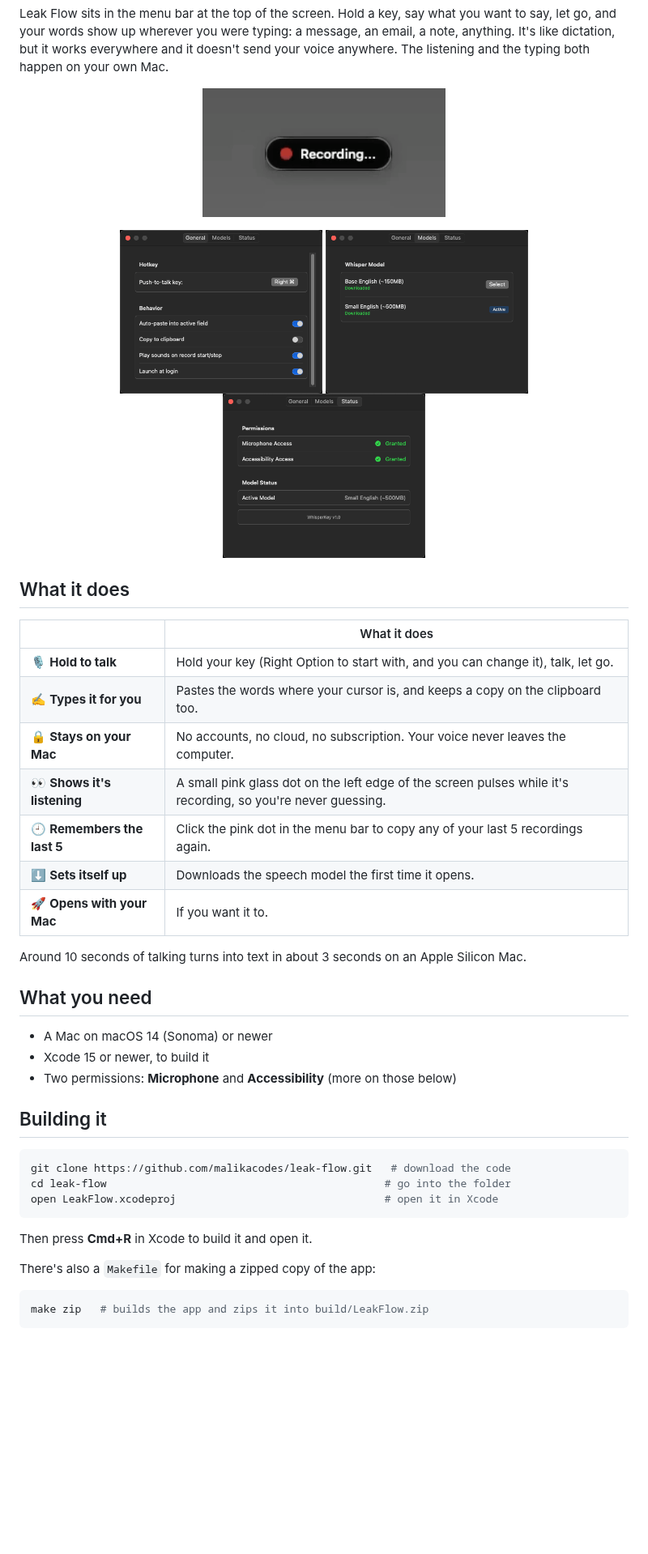
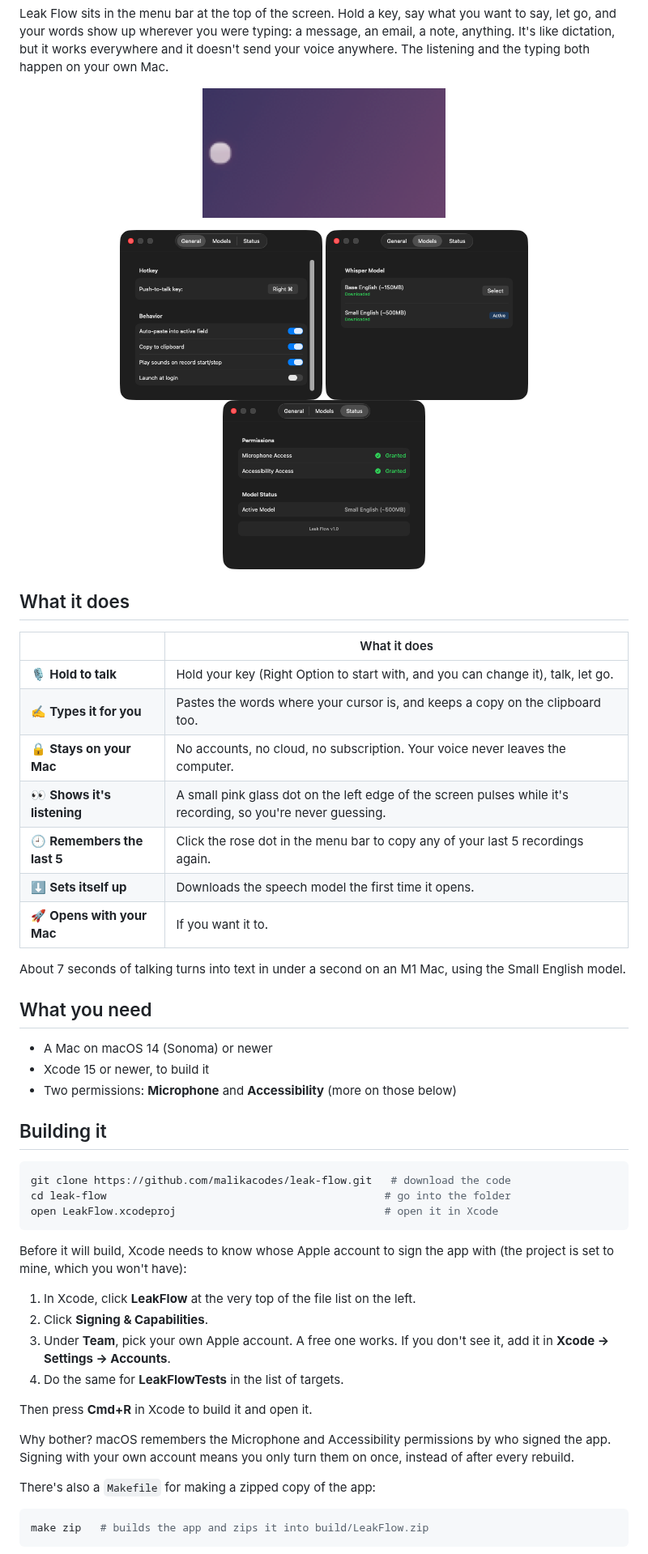
Before and after one commit to malikacodes/leak-flow, a Markdown page: README.md, the part around one of its changes. Shown at 81% size. Rendered like a GitHub page; pictures changed too: screenshots/recording-dot.png (added), screenshots/recording-window.png (deleted), screenshots/settings-general.png; blank space fills up the shorter version.

````diff
--- a/README.md
+++ b/README.md
@@ -13,7 +13,7 @@ it works everywhere and it doesn't send your voice anywhere. The
 listening and the typing both happen on your own Mac.
 
 <p align="center">
-  <img src="screenshots/recording-window.png" width="300" alt="The little window that shows while you're talking">
+  <img src="screenshots/recording-dot.png" width="300" alt="The pink glass dot that shows on the left edge of the screen while you're talking">
 </p>
 
 <p align="center">
@@ -30,12 +30,12 @@ listening and the typing both happen on your own Mac.
 | ✍️ **Types it for you** | Pastes the words where your cursor is, and keeps a copy on the clipboard too. |
 | 🔒 **Stays on your Mac** | No accounts, no cloud, no subscription. Your voice never leaves the computer. |
 | 👀 **Shows it's listening** | A small pink glass dot on the left edge of the screen pulses while it's recording, so you're never guessing. |
-| 🕘 **Remembers the last 5** | Click the pink dot in the menu bar to copy any of your last 5 recordings again. |
+| 🕘 **Remembers the last 5** | Click the rose dot in the menu bar to copy any of your last 5 recordings again. |
 | ⬇️ **Sets itself up** | Downloads the speech model the first time it opens. |
 | 🚀 **Opens with your Mac** | If you want it to. |
 
-Around 10 seconds of talking turns into text in about 3 seconds on an
-Apple Silicon Mac.
+About 7 seconds of talking turns into text in under a second on an M1
+Mac, using the Small English model.
 
 ## What you need
 
@@ -51,7 +51,20 @@ cd leak-flow                                            # go into the folder
 open LeakFlow.xcodeproj                                 # open it in Xcode
 ```
 
+Before it will build, Xcode needs to know whose Apple account to sign the
+app with (the project is set to mine, which you won't have):
+
+1. In Xcode, click **LeakFlow** at the very top of the file list on the left.
+2. Click **Signing & Capabilities**.
+3. Under **Team**, pick your own Apple account. A free one works. If you
+   don't see it, add it in **Xcode → Settings → Accounts**.
+4. Do the same for **LeakFlowTests** in the list of targets.
+
 Then press **Cmd+R** in Xcode to build it and open it.
+
+Why bother? macOS remembers the Microphone and Accessibility permissions
+by who signed the app. Signing with your own account means you only turn
+them on once, instead of after every rebuild.
 
 There's also a `Makefile` for making a zipped copy of the app:
 
````
Also changed, not shown: other parts of README.md (+9 -6 lines).
